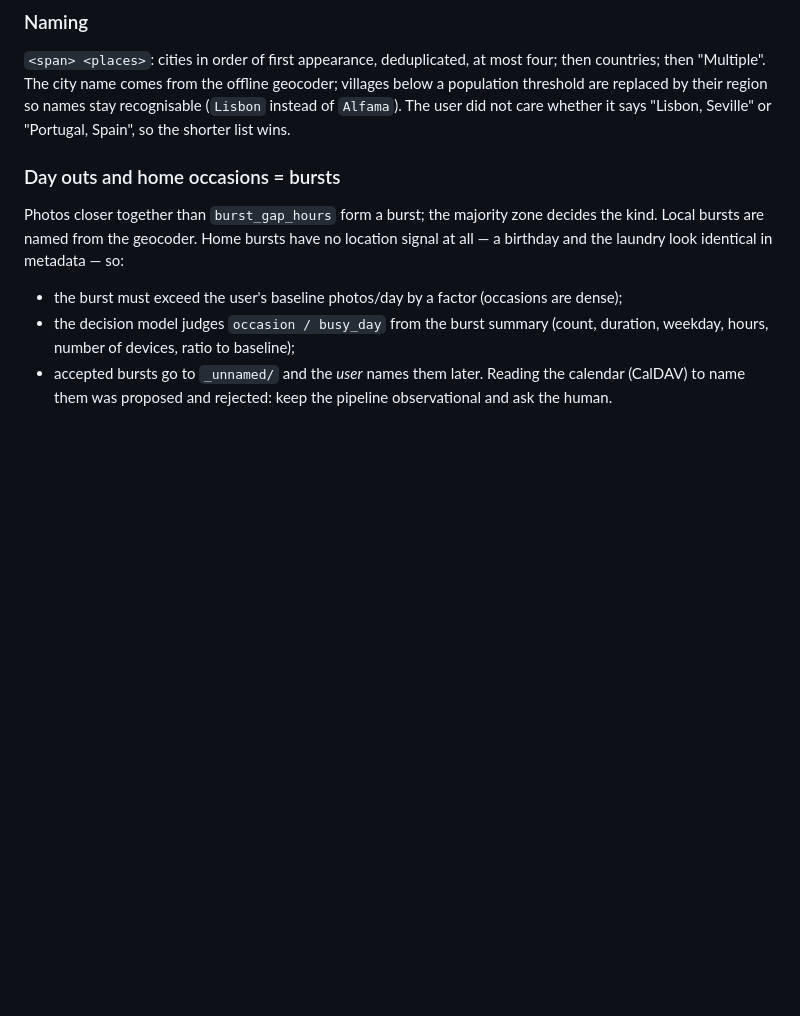
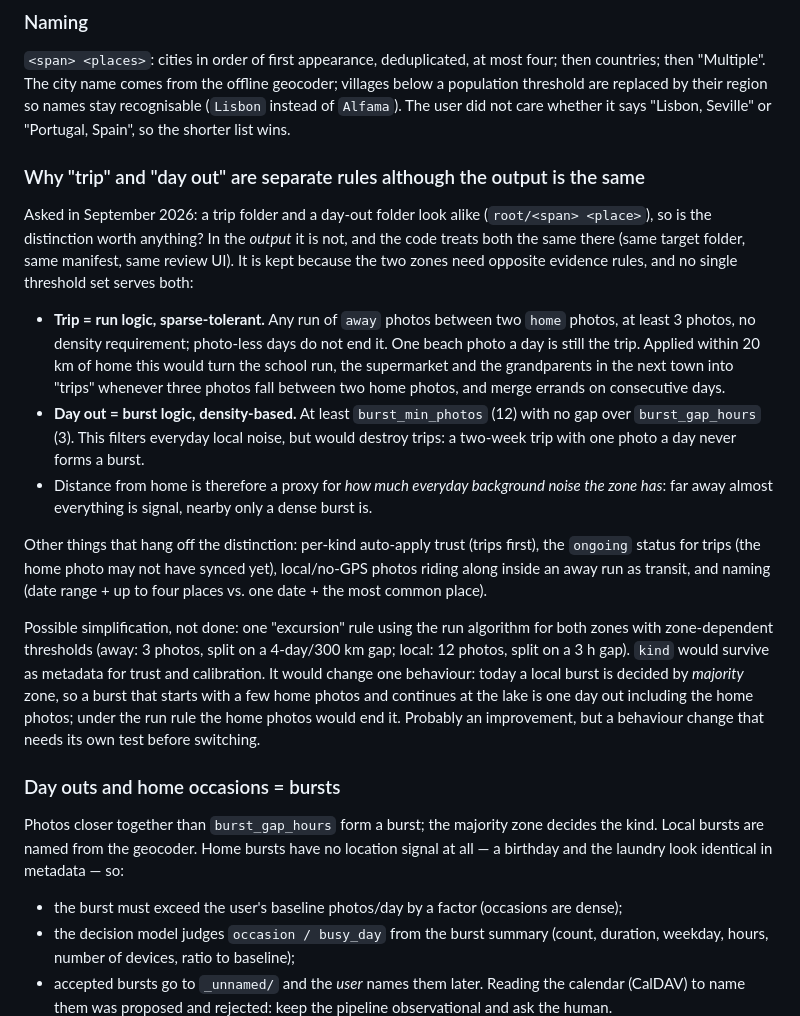
Before and after one commit to PhilippMundhenk/photosort, a Markdown page: docs/DESIGN.md, the part around the change. Rendered like a GitHub page; blank space fills up the shorter version.

Commit message:
DESIGN: why trip and day out stay separate detection rules
Same output folder shape, but away needs sparse-tolerant run logic and
local needs density-based burst logic; one threshold set cannot serve
both. Records the considered single "excursion" rule and why it is not
done yet.

Co-Authored-By: Claude Fable 5.1 <noreply@anthropic.com>

```diff
--- a/docs/DESIGN.md
+++ b/docs/DESIGN.md
@@ -69,6 +69,37 @@ countries; then "Multiple". The city name comes from the offline geocoder; villa
 population threshold are replaced by their region so names stay recognisable (`Lisbon`
 instead of `Alfama`). The user did not care whether it says "Lisbon, Seville" or
 "Portugal, Spain", so the shorter list wins.
+
+### Why "trip" and "day out" are separate rules although the output is the same
+
+Asked in September 2026: a trip folder and a day-out folder look alike (`root/<span> <place>`),
+so is the distinction worth anything? In the *output* it is not, and the code treats both the
+same there (same target folder, same manifest, same review UI). It is kept because the two
+zones need opposite evidence rules, and no single threshold set serves both:
+
+- **Trip = run logic, sparse-tolerant.** Any run of `away` photos between two `home` photos,
+  at least 3 photos, no density requirement; photo-less days do not end it. One beach photo a
+  day is still the trip. Applied within 20 km of home this would turn the school run, the
+  supermarket and the grandparents in the next town into "trips" whenever three photos fall
+  between two home photos, and merge errands on consecutive days.
+- **Day out = burst logic, density-based.** At least `burst_min_photos` (12) with no gap over
+  `burst_gap_hours` (3). This filters everyday local noise, but would destroy trips: a
+  two-week trip with one photo a day never forms a burst.
+- Distance from home is therefore a proxy for *how much everyday background noise the zone
+  has*: far away almost everything is signal, nearby only a dense burst is.
+
+Other things that hang off the distinction: per-kind auto-apply trust (trips first), the
+`ongoing` status for trips (the home photo may not have synced yet), local/no-GPS photos
+riding along inside an away run as transit, and naming (date range + up to four places vs.
+one date + the most common place).
+
+Possible simplification, not done: one "excursion" rule using the run algorithm for both
+zones with zone-dependent thresholds (away: 3 photos, split on a 4-day/300 km gap; local: 12
+photos, split on a 3 h gap). `kind` would survive as metadata for trust and calibration. It
+would change one behaviour: today a local burst is decided by *majority* zone, so a burst that
+starts with a few home photos and continues at the lake is one day out including the home
+photos; under the run rule the home photos would end it. Probably an improvement, but a
+behaviour change that needs its own test before switching.
 
 ### Day outs and home occasions = bursts
 
```
